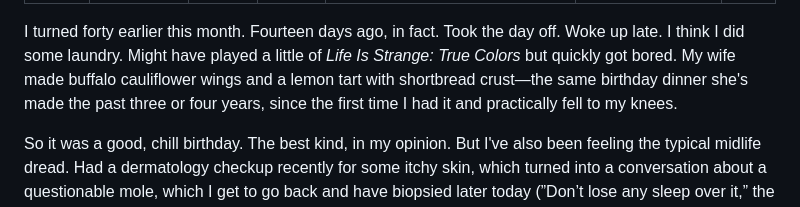
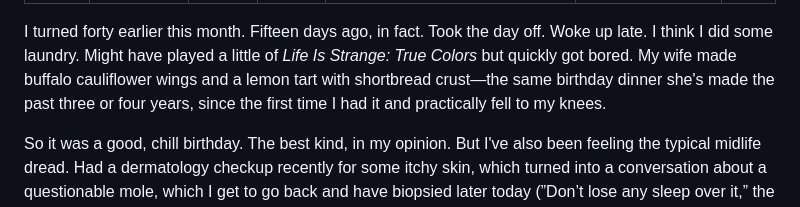
Before and after one commit to geoffdgeorge/geoffdgeorge.com, a Markdown page: src/posts/post-1.md, the part around the change. Rendered like a GitHub page.

Commit message:
Corrected typo

```diff
--- a/src/posts/post-1.md
+++ b/src/posts/post-1.md
@@ -8,7 +8,7 @@ bannerImgCap: Image by Fernando Arcos (@ferarcosn), from Pexels.com
 key: 1
 ---
 
-I turned forty earlier this month. Fourteen days ago, in fact. Took the day off. Woke up late. I think I did some laundry. Might have played a little of *Life Is Strange: True Colors* but quickly got bored. My wife made buffalo cauliflower wings and a lemon tart with shortbread crust—the same birthday dinner she's made the past three or four years, since the first time I had it and practically fell to my knees.
+I turned forty earlier this month. Fifteen days ago, in fact. Took the day off. Woke up late. I think I did some laundry. Might have played a little of *Life Is Strange: True Colors* but quickly got bored. My wife made buffalo cauliflower wings and a lemon tart with shortbread crust—the same birthday dinner she's made the past three or four years, since the first time I had it and practically fell to my knees.
 
 So it was a good, chill birthday. The best kind, in my opinion. But I've also been feeling the typical midlife dread. Had a dermatology checkup recently for some itchy skin, which turned into a conversation about a questionable mole, which I get to go back and have biopsied later today (”Don’t lose any sleep over it,” the doc told me during the last visit, but sometimes that’s easier said than done). Also had my first colonoscopy last week, five years earlier than most because of some family history.
 
```
